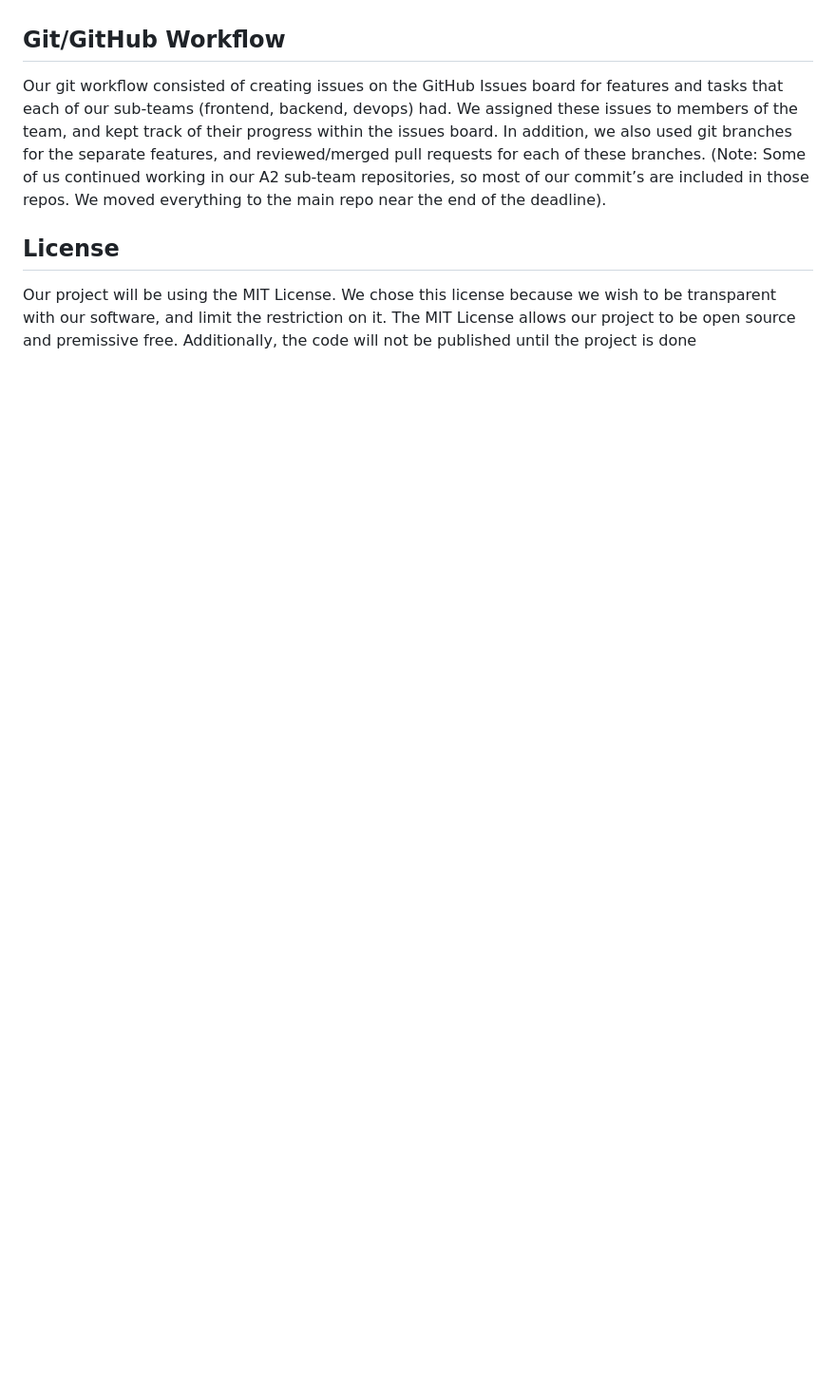
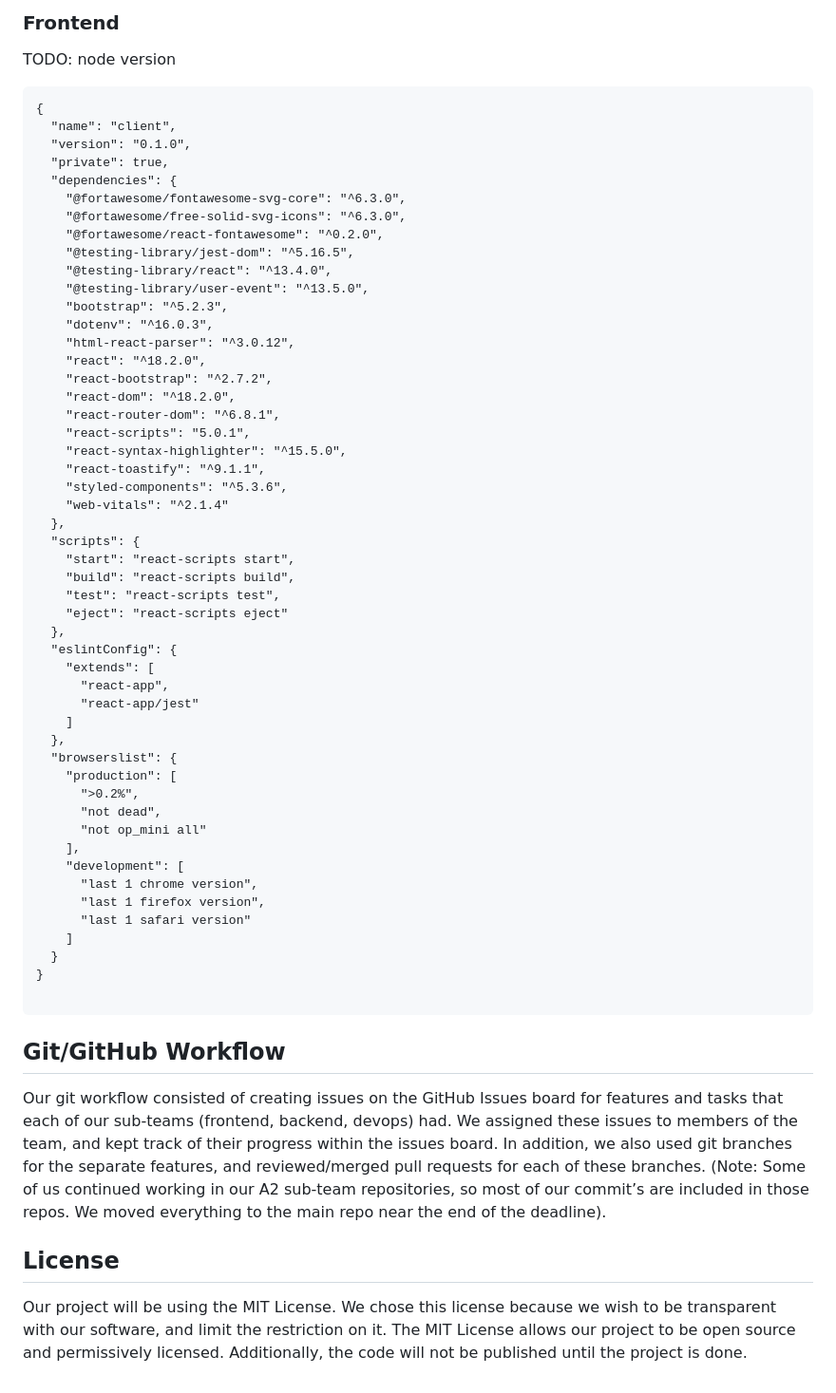
Before and after one commit to rafeerahman/Anonymizer, a Markdown page: README.md, the part around one of its changes. Shown at 95% size. GitHub-like rendering; blank space fills up the shorter version.

Commit message:
update README for re-organized repo

````diff
--- a/README.md
+++ b/README.md
@@ -27,7 +52,62 @@ CSVFileReplace: The CSV file endpoint is designed to again extend our original T
+### Frontend
+TODO: node version
+```
+{
+  "name": "client",
+  "version": "0.1.0",
+  "private": true,
+  "dependencies": {
+    "@fortawesome/fontawesome-svg-core": "^6.3.0",
+    "@fortawesome/free-solid-svg-icons": "^6.3.0",
+    "@fortawesome/react-fontawesome": "^0.2.0",
+    "@testing-library/jest-dom": "^5.16.5",
+    "@testing-library/react": "^13.4.0",
+    "@testing-library/user-event": "^13.5.0",
+    "bootstrap": "^5.2.3",
+    "dotenv": "^16.0.3",
+    "html-react-parser": "^3.0.12",
+    "react": "^18.2.0",
+    "react-bootstrap": "^2.7.2",
+    "react-dom": "^18.2.0",
+    "react-router-dom": "^6.8.1",
+    "react-scripts": "5.0.1",
+    "react-syntax-highlighter": "^15.5.0",
+    "react-toastify": "^9.1.1",
+    "styled-components": "^5.3.6",
+    "web-vitals": "^2.1.4"
+  },
+  "scripts": {
+    "start": "react-scripts start",
+    "build": "react-scripts build",
+    "test": "react-scripts test",
+    "eject": "react-scripts eject"
+  },
+  "eslintConfig": {
+    "extends": [
+      "react-app",
+      "react-app/jest"
+    ]
+  },
+  "browserslist": {
+    "production": [
+      ">0.2%",
+      "not dead",
+      "not op_mini all"
+    ],
+    "development": [
+      "last 1 chrome version",
+      "last 1 firefox version",
+      "last 1 safari version"
+    ]
+  }
+}
+
+```
+
 ## Git/GitHub Workflow
 
 Our git workflow consisted of creating issues on the GitHub Issues board for features and tasks that each of our sub-teams (frontend, backend, devops) had. We assigned these issues to members of the team, and kept track of their progress within the issues board. In addition, we also used git branches for the separate features, and reviewed/merged pull requests for each of these branches. (Note: Some of us continued working in our A2 sub-team repositories, so most of our commit’s are included in those repos. We moved everything to the main repo near the end of the deadline).
 
 ## License
 
-Our project will be using the MIT License. We chose this license because we wish to be transparent with our software, and limit the restriction on it. The MIT License allows our project to be open source and premissive free. Additionally, the code will not be published until the project is done
+Our project will be using the MIT License. We chose this license because we wish to be transparent with our software, and limit the restriction on it. The MIT License allows our project to be open source and permissively licensed. Additionally, the code will not be published until the project is done.
````
Also changed, not shown: other parts of README.md (+25 -0 lines).
